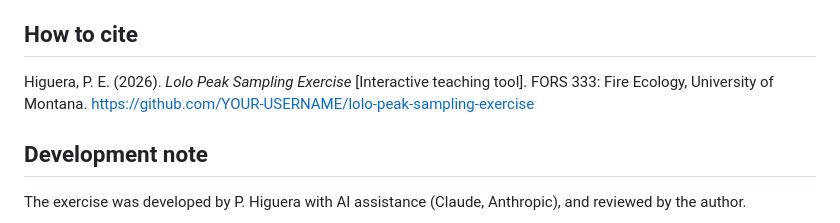
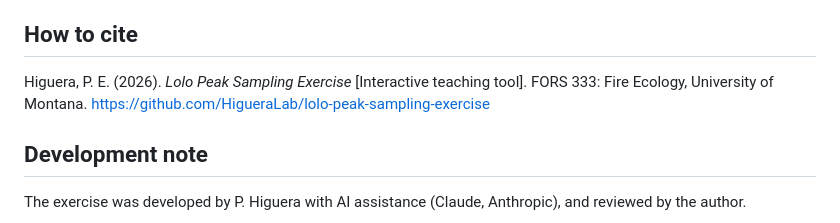
Before and after one commit to HigueraLab/post-fire-sampling-exercise, a Markdown page: README.md, the part around one of its changes. Drawn GitHub-style.

Commit message:
Fix GitHub links in README.md
Updated the links in the README to reflect the correct GitHub repository.

```diff
--- a/README.md
+++ b/README.md
@@ -37,7 +37,7 @@ The data were collected by FORS 333 students between 2018 and 2026. Tab 2 draws
 
 ## How to cite
 
-Higuera, P. E. (2026). *Lolo Peak Sampling Exercise* [Interactive teaching tool]. FORS 333: Fire Ecology, University of Montana. https://github.com/YOUR-USERNAME/lolo-peak-sampling-exercise
+Higuera, P. E. (2026). *Lolo Peak Sampling Exercise* [Interactive teaching tool]. FORS 333: Fire Ecology, University of Montana. https://github.com/HigueraLab/lolo-peak-sampling-exercise
 
 ## Development note
 
```
Also changed, not shown: other parts of README.md (+1 -1 lines).
